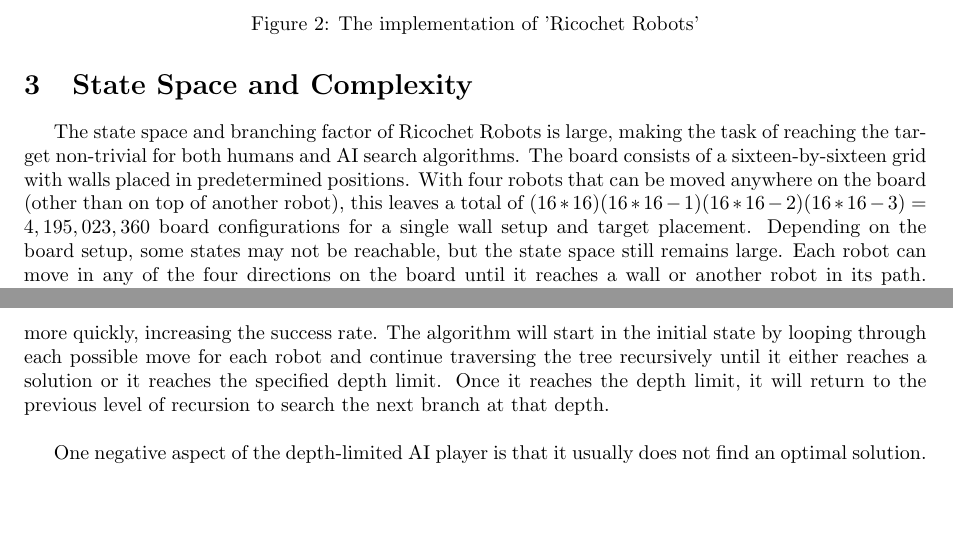
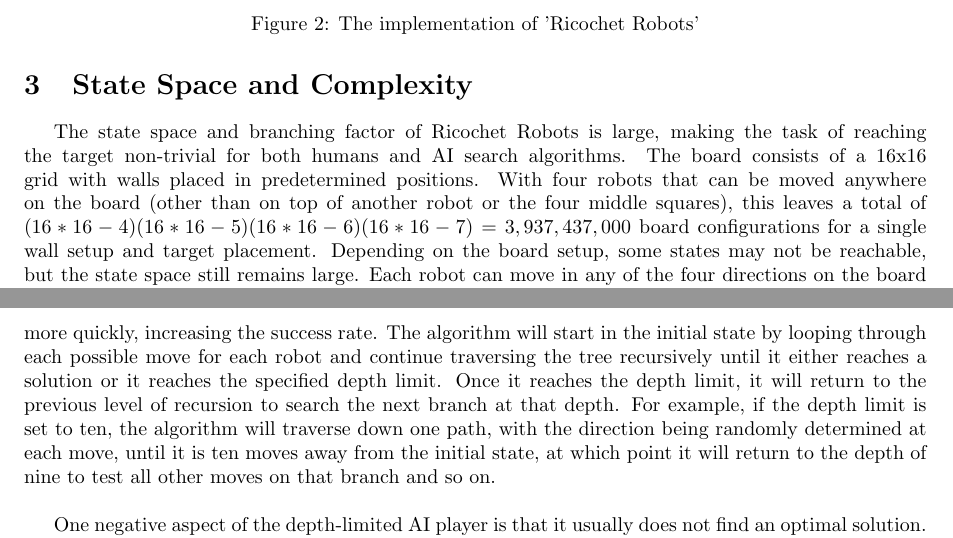
Before and after one commit to jackdreinhardt/AI-Project-1, a LaTeX document (Report/Report1.tex): two parts of pages 3 and 4 of 6, joined at a grey line, cut so that both start at the same text, the shorter picture padded with empty space. Compiled offline with pdfLaTeX.

Commit message:
changes to report

```diff
--- a/Report/Report1.tex
+++ b/Report/Report1.tex
@@ -75,8 +75,8 @@
 \section{State Space and Complexity}
 \label{sec:stateSpace}
 The state space and branching factor of Ricochet Robots is large, making the task of reaching the target non-trivial for both humans and AI search algorithms.
-The board consists of a sixteen-by-sixteen grid with walls placed in predetermined positions.  With four robots that can be moved anywhere on the board (other
-than on top of another robot), this leaves a total of $(16*16)(16*16-1)(16*16-2)(16*16-3) = 4,195,023,360$ board configurations for a single wall setup and
+The board consists of a 16x16 grid with walls placed in predetermined positions.  With four robots that can be moved anywhere on the board (other
+than on top of another robot or the four middle squares), this leaves a total of $(16*16-4)(16*16-5)(16*16-6)(16*16-7) = 3,937,437,000$ board configurations for a single wall setup and
 target placement.  Depending on the board setup, some states may not be reachable, but the state space still remains large. Each robot can move in any of the
 four directions on the board until it reaches a wall or another robot in its path.  Assuming that each robot has an obstruction in one of the four directions
 decreases the possible moves for each robot to three, giving the search algorithm a branching factor of $4*3 = 12$.  This assumption will be true in most cases since
@@ -101,7 +101,9 @@
   as a tree search rather than a graph search.  Not keeping track of past states gives the algorithm much less overhead and allows it to expand nodes more quickly,
   increasing the success rate.  The algorithm will start in the initial state by looping through each possible move for each robot and continue traversing the tree
   recursively until it either reaches a solution or it reaches the specified depth limit.  Once it reaches the depth limit, it will return to the previous level of
-  recursion to search the next branch at that depth.  \\
+  recursion to search the next branch at that depth. For example, if the depth limit is set to ten, the algorithm will traverse down one path, with the direction being
+  randomly determined at each move, until it is ten moves away from the initial state, at which point it will return to the depth of nine to test all other moves on
+  that branch and so on. \\
 
   One negative aspect of the depth-limited AI player is that it usually does not find an optimal solution.  Most solutions contain extraneous moves that do nothing
   towards reaching the goal state.  In order to alleviate this issue, two aspects were added to the algorithm.  First, when checking if a move is possible, the
```
Also changed, not shown: Report/Report1.tex (2 more changed lines).
